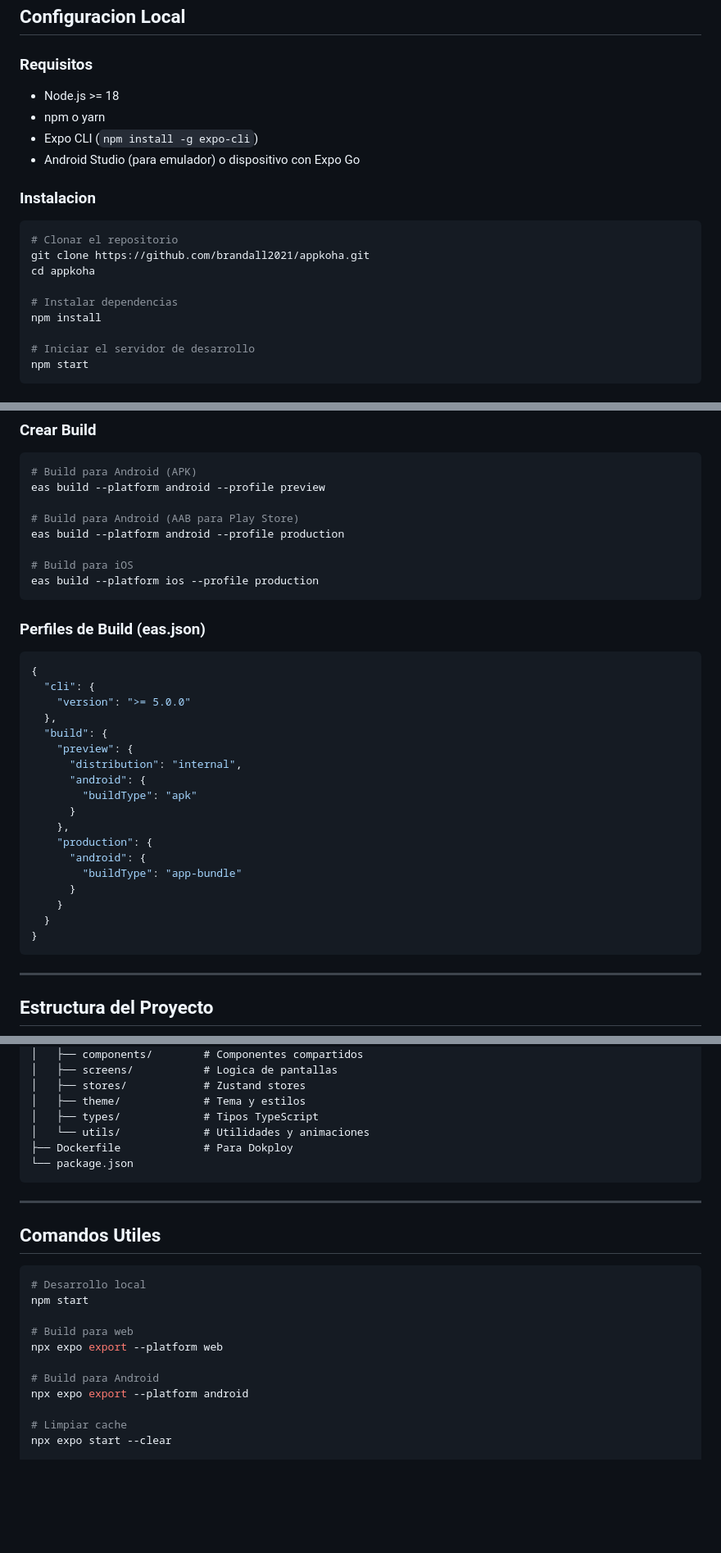
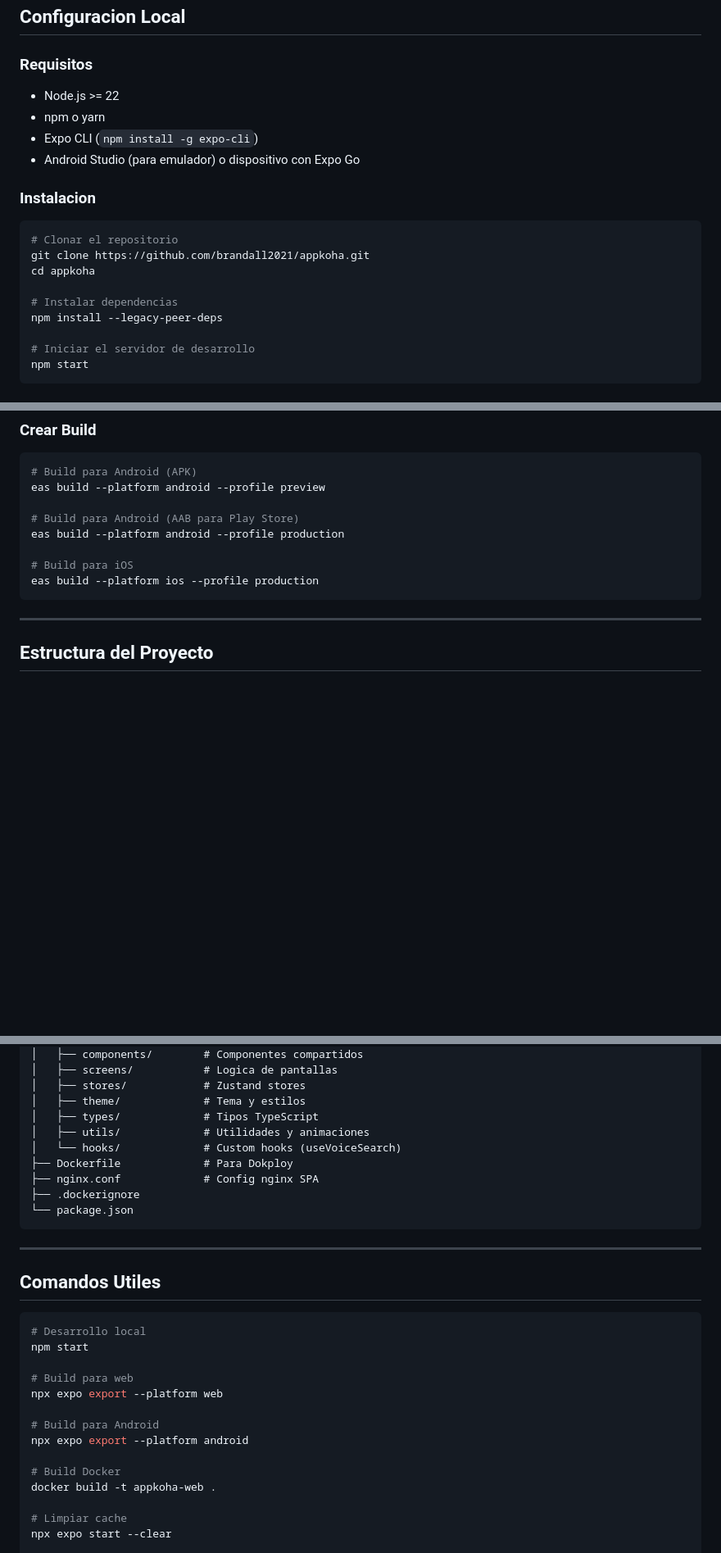
Before and after one commit to brandall2021/appkoha, a Markdown page: README.md, 3 parts joined by grey strips. Shown at 82% size. Drawn GitHub-style; blank space fills up the shorter version.

````diff
--- a/README.md
+++ b/README.md
@@ -33,7 +34,7 @@ Aplicacion movil de biblioteca universitaria integrada con Koha ILS (Integrated
 
 ### Requisitos
 
-- Node.js >= 18
+- Node.js >= 22
 - npm o yarn
 - Expo CLI (`npm install -g expo-cli`)
 - Android Studio (para emulador) o dispositivo con Expo Go
@@ -46,7 +47,7 @@ git clone https://github.com/brandall2021/appkoha.git
 cd appkoha
 
 # Instalar dependencias
-npm install
+npm install --legacy-peer-deps
 
 # Iniciar el servidor de desarrollo
 npm start
@@ -208,29 +216,6 @@ eas build --platform android --profile production
 eas build --platform ios --profile production
 ```
 
-### Perfiles de Build (eas.json)
-
-```json
-{
-  "cli": {
-    "version": ">= 5.0.0"
-  },
-  "build": {
-    "preview": {
-      "distribution": "internal",
-      "android": {
-        "buildType": "apk"
-      }
-    },
-    "production": {
-      "android": {
-        "buildType": "app-bundle"
-      }
-    }
-  }
-}
-```
-
 ---
 
 ## Estructura del Proyecto
@@ -257,8 +242,11 @@ appkoha/
 │   ├── stores/            # Zustand stores
 │   ├── theme/             # Tema y estilos
 │   ├── types/             # Tipos TypeScript
-│   └── utils/             # Utilidades y animaciones
+│   ├── utils/             # Utilidades y animaciones
+│   └── hooks/             # Custom hooks (useVoiceSearch)
 ├── Dockerfile             # Para Dokploy
+├── nginx.conf             # Config nginx SPA
+├── .dockerignore
 └── package.json
 ```
 
@@ -275,6 +263,9 @@ npx expo export --platform web
 
 # Build para Android
 npx expo export --platform android
+
+# Build Docker
+docker build -t appkoha-web .
 
 # Limpiar cache
 npx expo start --clear
````
Also changed, not shown: other parts of README.md (+72 -60 lines).
